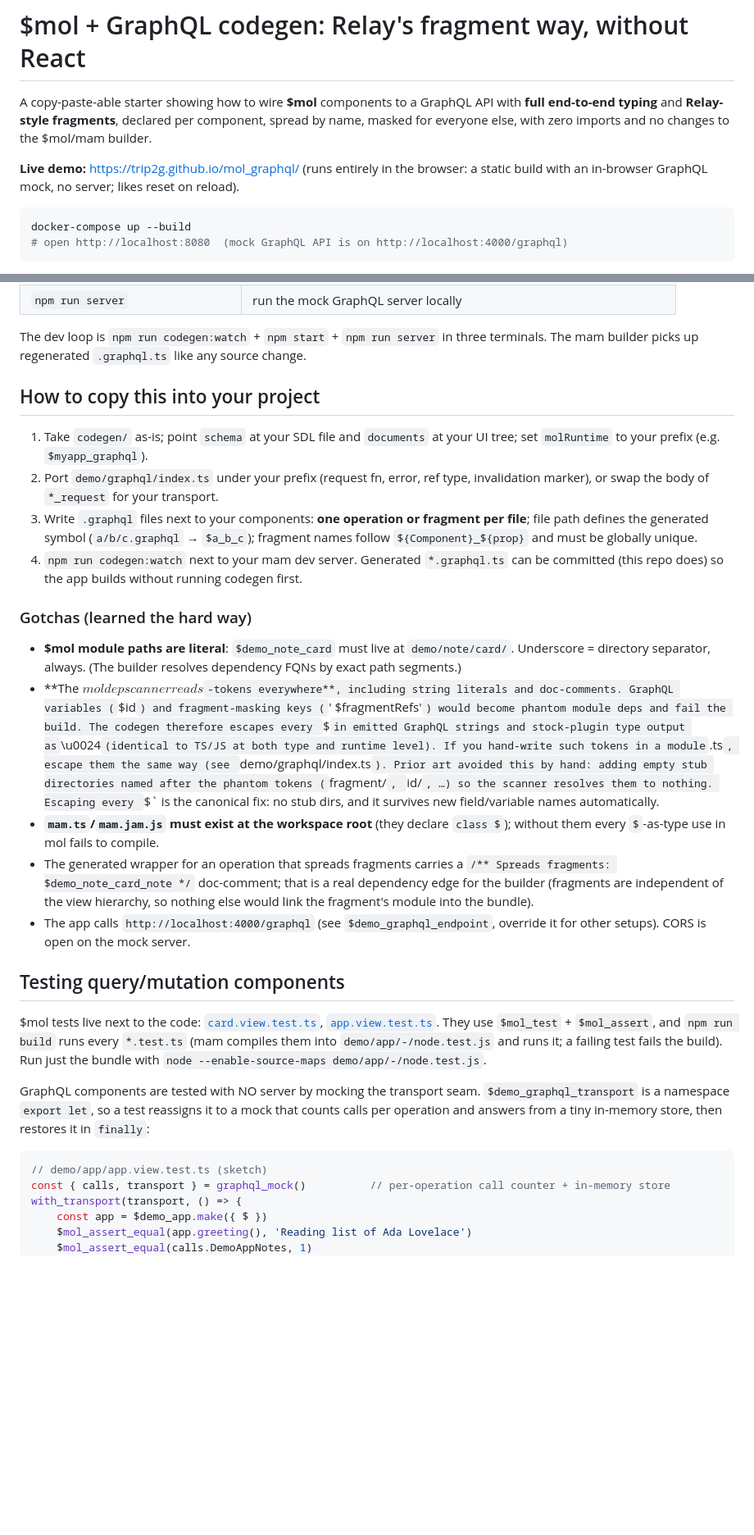
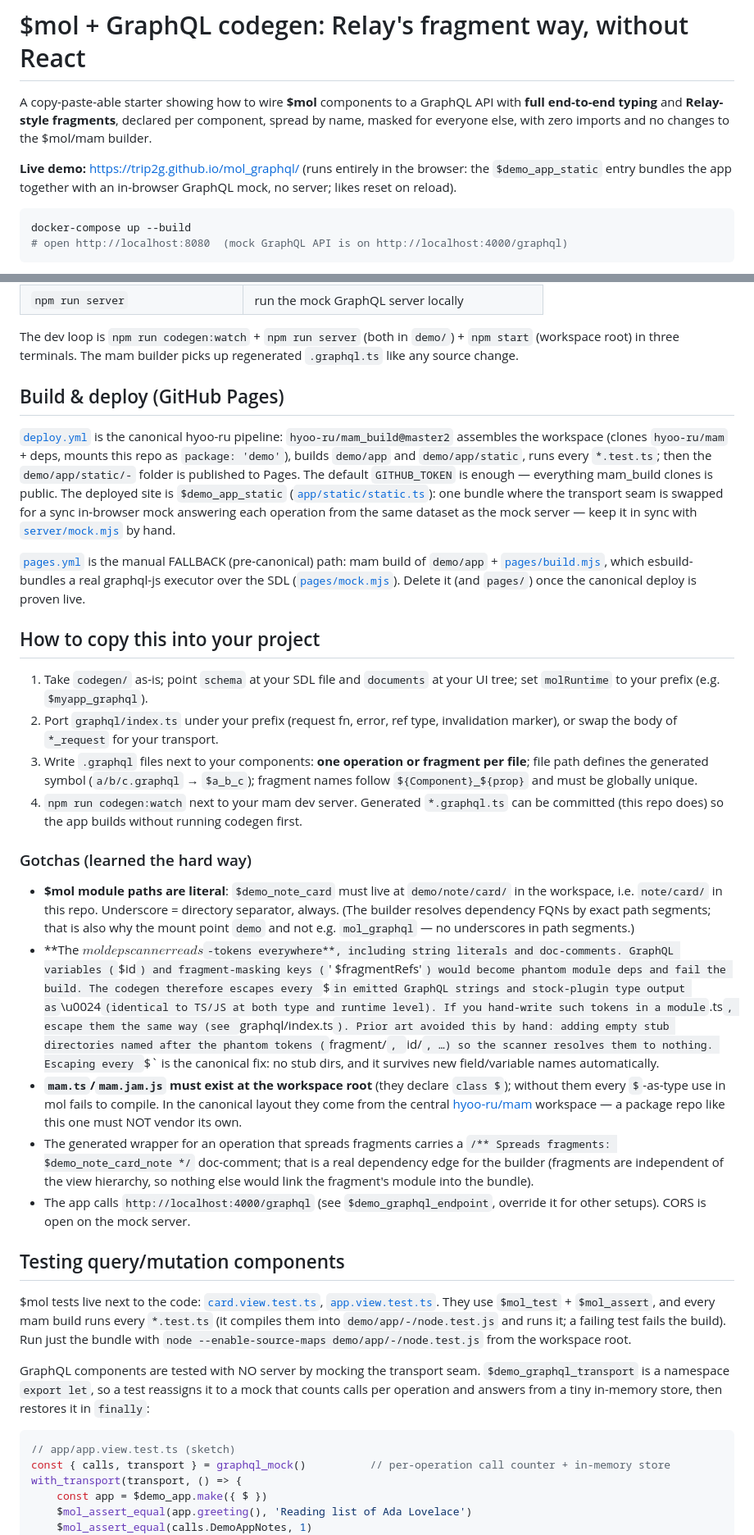
Before and after one commit to trip2g/mol_graphql, a Markdown page: README.md, 2 parts joined by grey strips. Shown at 82% size. GitHub-like rendering; blank space fills up the shorter version.

````diff
--- a/README.md
+++ b/README.md
@@ -5,8 +5,9 @@ A copy-paste-able starter showing how to wire **$mol** components to a GraphQL A
 spread by name, masked for everyone else, with zero imports and no changes to the
 $mol/mam builder.
 
-**Live demo:** https://trip2g.github.io/mol_graphql/ (runs entirely in the browser: a
-static build with an in-browser GraphQL mock, no server; likes reset on reload).
+**Live demo:** https://trip2g.github.io/mol_graphql/ (runs entirely in the browser: the
+`$demo_app_static` entry bundles the app together with an in-browser GraphQL mock, no
+server; likes reset on reload).
 
 ```sh
 docker-compose up --build
@@ -186,13 +207,31 @@ demo/
 | `npm run server` | run the mock GraphQL server locally |
 
-The dev loop is `npm run codegen:watch` + `npm start` + `npm run server` in three
-terminals. The mam builder picks up regenerated `.graphql.ts` like any source change.
+The dev loop is `npm run codegen:watch` + `npm run server` (both in `demo/`) + `npm start`
+(workspace root) in three terminals. The mam builder picks up regenerated `.graphql.ts`
+like any source change.
+
+## Build & deploy (GitHub Pages)
+
+[`deploy.yml`](.github/workflows/deploy.yml) is the canonical hyoo-ru pipeline:
+`hyoo-ru/mam_build@master2` assembles the workspace (clones `hyoo-ru/mam` + deps,
+mounts this repo as `package: 'demo'`), builds `demo/app` and `demo/app/static`, runs
+every `*.test.ts`; then the `demo/app/static/-` folder is published to Pages. The
+default `GITHUB_TOKEN` is enough — everything mam_build clones is public. The deployed
+site is `$demo_app_static` ([`app/static/static.ts`](app/static/static.ts)): one bundle
+where the transport seam is swapped for a sync in-browser mock answering each operation
+from the same dataset as the mock server — keep it in sync with
+[`server/mock.mjs`](server/mock.mjs) by hand.
+
+[`pages.yml`](.github/workflows/pages.yml) is the manual FALLBACK (pre-canonical) path:
+mam build of `demo/app` + [`pages/build.mjs`](pages/build.mjs), which esbuild-bundles a
+real graphql-js executor over the SDL ([`pages/mock.mjs`](pages/mock.mjs)). Delete it
+(and `pages/`) once the canonical deploy is proven live.
 
 ## How to copy this into your project
 
 1. Take `codegen/` as-is; point `schema` at your SDL file and `documents` at your UI
    tree; set `molRuntime` to your prefix (e.g. `$myapp_graphql`).
-2. Port `demo/graphql/index.ts` under your prefix (request fn, error, ref type,
+2. Port `graphql/index.ts` under your prefix (request fn, error, ref type,
    invalidation marker), or swap the body of `*_request` for your transport.
 3. Write `.graphql` files next to your components: **one operation or fragment per
    file**; file path defines the generated symbol (`a/b/c.graphql` → `$a_b_c`);
@@ -202,21 +241,24 @@ terminals. The mam builder picks up regenerated `.graphql.ts` like any source ch
 
 ### Gotchas (learned the hard way)
 
-- **$mol module paths are literal**: `$demo_note_card` must live at `demo/note/card/`.
-  Underscore = directory separator, always. (The builder resolves dependency FQNs by
-  exact path segments.)
+- **$mol module paths are literal**: `$demo_note_card` must live at `demo/note/card/`
+  in the workspace, i.e. `note/card/` in this repo. Underscore = directory separator,
+  always. (The builder resolves dependency FQNs by exact path segments; that is also why
+  the mount point `demo` and not e.g. `mol_graphql` — no underscores in path segments.)
 - **The $mol dep scanner reads `$`-tokens everywhere**, including string literals and
   doc-comments. GraphQL variables (`$id`) and fragment-masking keys (`' $fragmentRefs'`)
   would become phantom module deps and fail the build. The codegen therefore escapes
   every `$` in emitted GraphQL strings and stock-plugin type output as `\u0024`
   (identical to TS/JS at both type and runtime level). If you hand-write such tokens in
-  a module `.ts`, escape them the same way (see `demo/graphql/index.ts`).
+  a module `.ts`, escape them the same way (see `graphql/index.ts`).
   Prior art avoided this by hand: adding empty stub directories named after the phantom
   tokens (`fragment/`, `id/`, …) so the scanner resolves them to nothing. Escaping every
   `$` is the canonical fix: no stub dirs, and it survives new field/variable names
   automatically.
 - **`mam.ts`/`mam.jam.js` must exist at the workspace root** (they declare `class $`);
-  without them every `$`-as-type use in mol fails to compile.
+  without them every `$`-as-type use in mol fails to compile. In the canonical layout
+  they come from the central [hyoo-ru/mam](https://github.com/hyoo-ru/mam) workspace —
+  a package repo like this one must NOT vendor its own.
 - The generated wrapper for an operation that spreads fragments carries a
   `/** Spreads fragments: $demo_note_card_note */` doc-comment; that is a real
   dependency edge for the builder (fragments are independent of the view hierarchy,
@@ -226,18 +268,18 @@ terminals. The mam builder picks up regenerated `.graphql.ts` like any source ch
 
 ## Testing query/mutation components
 
-$mol tests live next to the code: [`card.view.test.ts`](demo/note/card/card.view.test.ts),
-[`app.view.test.ts`](demo/app/app.view.test.ts). They use `$mol_test` + `$mol_assert`, and
-`npm run build` runs every `*.test.ts` (mam compiles them into `demo/app/-/node.test.js` and
+$mol tests live next to the code: [`card.view.test.ts`](note/card/card.view.test.ts),
+[`app.view.test.ts`](app/app.view.test.ts). They use `$mol_test` + `$mol_assert`, and
+every mam build runs every `*.test.ts` (it compiles them into `demo/app/-/node.test.js` and
 runs it; a failing test fails the build). Run just the bundle with
-`node --enable-source-maps demo/app/-/node.test.js`.
+`node --enable-source-maps demo/app/-/node.test.js` from the workspace root.
 
 GraphQL components are tested with NO server by mocking the transport seam. `$demo_graphql_transport`
 is a namespace `export let`, so a test reassigns it to a mock that counts calls per operation and
 answers from a tiny in-memory store, then restores it in `finally`:
 
 ```ts
-// demo/app/app.view.test.ts (sketch)
+// app/app.view.test.ts (sketch)
 const { calls, transport } = graphql_mock()          // per-operation call counter + in-memory store
 with_transport(transport, () => {
 	const app = $demo_app.make({ $ })
````
Also changed, not shown: other parts of README.md (+50 -30 lines).
